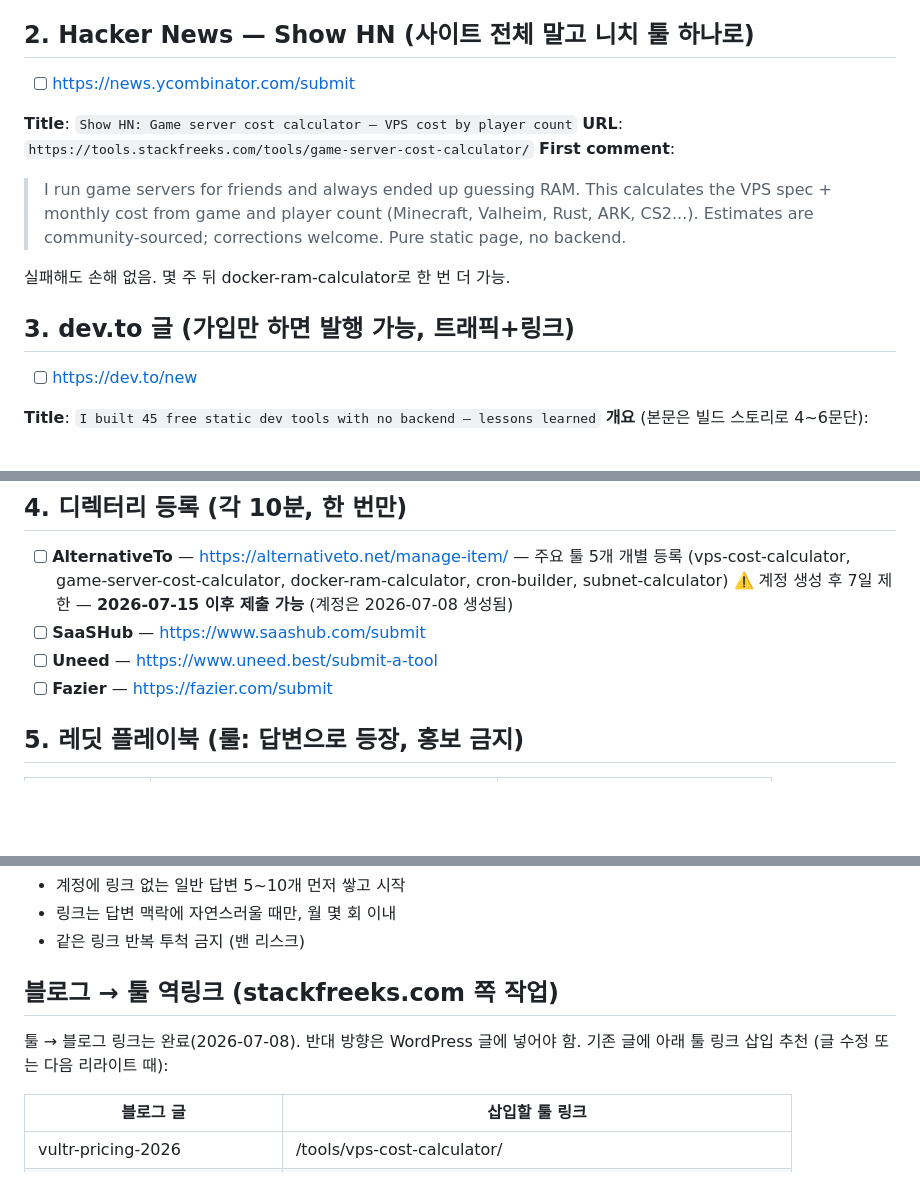
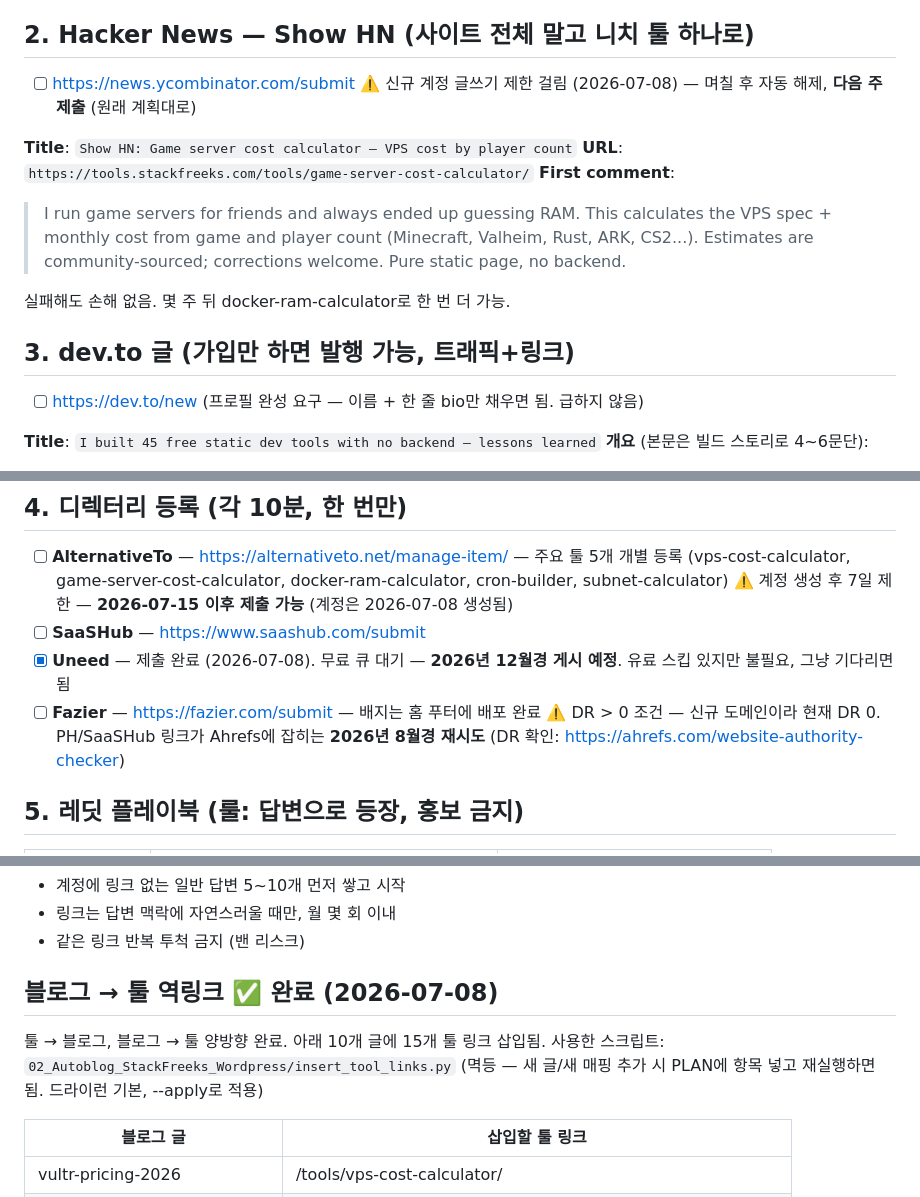
Before and after one commit to jo6587/stackfreeks-tools, a Markdown page: marketing/backlink-kit.md, 3 parts joined by grey strips. Drawn GitHub-style; blank space fills up the shorter version.

Commit message:
docs: mark blog-to-tool interlinking complete in backlink kit

```diff
--- a/marketing/backlink-kit.md
+++ b/marketing/backlink-kit.md
@@ -32,6 +32,7 @@
 ## 2. Hacker News — Show HN (사이트 전체 말고 니치 툴 하나로)
 
 - [ ] https://news.ycombinator.com/submit
+      ⚠️ 신규 계정 글쓰기 제한 걸림 (2026-07-08) — 며칠 후 자동 해제, **다음 주 제출** (원래 계획대로)
 
 **Title**: `Show HN: Game server cost calculator – VPS cost by player count`
 **URL**: `https://tools.stackfreeks.com/tools/game-server-cost-calculator/`
@@ -47,6 +48,7 @@
 ## 3. dev.to 글 (가입만 하면 발행 가능, 트래픽+링크)
 
 - [ ] https://dev.to/new
+      (프로필 완성 요구 — 이름 + 한 줄 bio만 채우면 됨. 급하지 않음)
 
 **Title**: `I built 45 free static dev tools with no backend — lessons learned`
 **개요** (본문은 빌드 스토리로 4~6문단):
@@ -64,8 +66,11 @@
        cron-builder, subnet-calculator)
       ⚠️ 계정 생성 후 7일 제한 — **2026-07-15 이후 제출 가능** (계정은 2026-07-08 생성됨)
 - [ ] **SaaSHub** — https://www.saashub.com/submit
-- [ ] **Uneed** — https://www.uneed.best/submit-a-tool
-- [ ] **Fazier** — https://fazier.com/submit
+- [x] **Uneed** — 제출 완료 (2026-07-08). 무료 큐 대기 — **2026년 12월경 게시 예정**.
+      유료 스킵 있지만 불필요, 그냥 기다리면 됨
+- [ ] **Fazier** — https://fazier.com/submit — 배지는 홈 푸터에 배포 완료
+      ⚠️ DR > 0 조건 — 신규 도메인이라 현재 DR 0. PH/SaaSHub 링크가 Ahrefs에 잡히는
+      **2026년 8월경 재시도** (DR 확인: https://ahrefs.com/website-authority-checker)
 
 ## 5. 레딧 플레이북 (룰: 답변으로 등장, 홍보 금지)
 
@@ -80,10 +85,11 @@
 - 링크는 답변 맥락에 자연스러울 때만, 월 몇 회 이내
 - 같은 링크 반복 투척 금지 (밴 리스크)
 
-## 블로그 → 툴 역링크 (stackfreeks.com 쪽 작업)
+## 블로그 → 툴 역링크 ✅ 완료 (2026-07-08)
 
-툴 → 블로그 링크는 완료(2026-07-08). 반대 방향은 WordPress 글에 넣어야 함.
-기존 글에 아래 툴 링크 삽입 추천 (글 수정 또는 다음 리라이트 때):
+툴 → 블로그, 블로그 → 툴 양방향 완료. 아래 10개 글에 15개 툴 링크 삽입됨.
+사용한 스크립트: `02_Autoblog_StackFreeks_Wordpress/insert_tool_links.py` (멱등 —
+새 글/새 매핑 추가 시 PLAN에 항목 넣고 재실행하면 됨. 드라이런 기본, --apply로 적용)
 
 | 블로그 글 | 삽입할 툴 링크 |
 |---|---|
```
